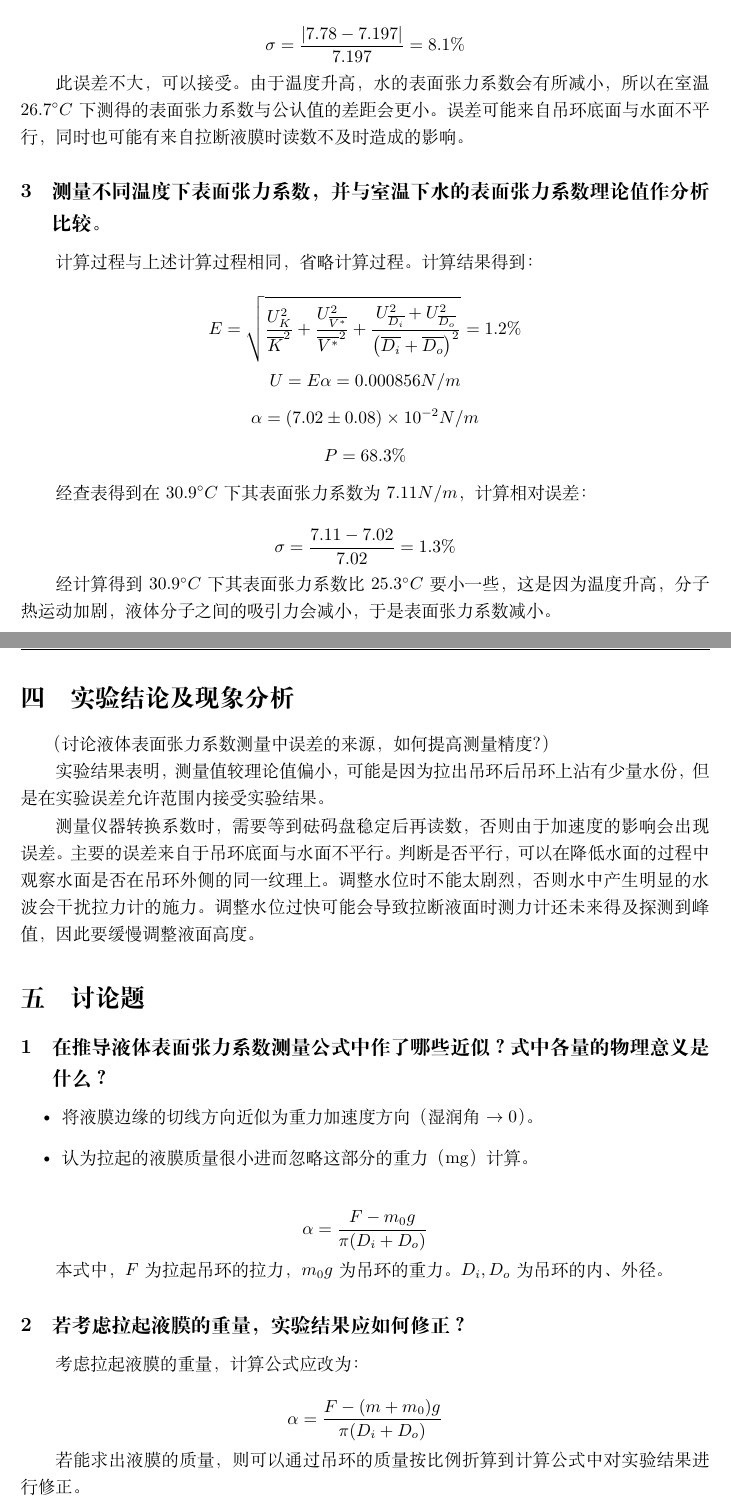
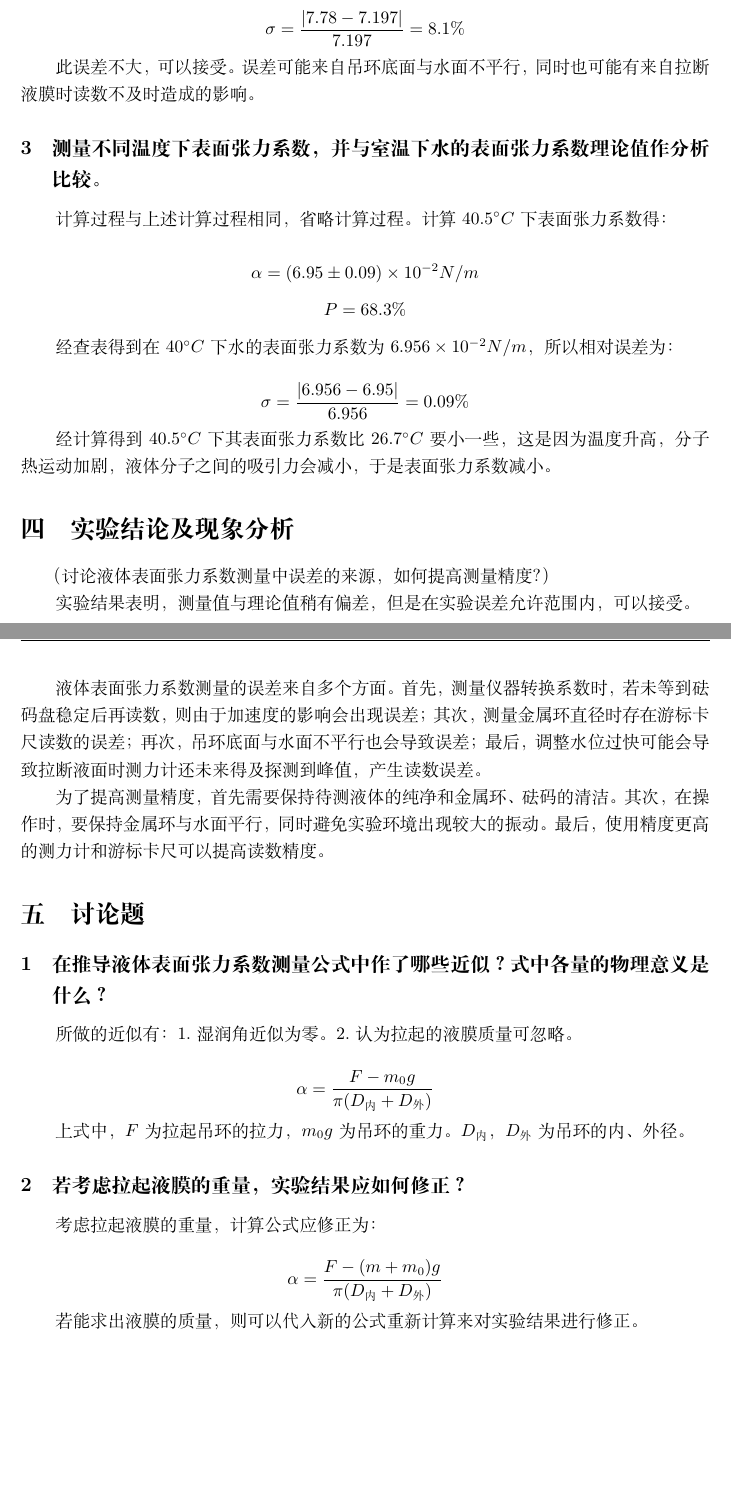
Before and after one commit to Yushang-Lu/PHYS1006A, a LaTeX document (Tension/tension.tex): two parts of pages 5 and 6 of 6, joined at a grey line, cut so that both start at the same text, the shorter picture padded with empty space. Compiled offline with XeLaTeX.

Commit message:
Finished TeX file

```diff
--- a/Tension/tension.tex
+++ b/Tension/tension.tex
@@ -237,47 +237,43 @@ $$ \alpha = \overline{\alpha} \pm \Delta\alpha = (7.78 \pm 0.10) \times 10^{-2}
 
 $$ \sigma = \frac{\vert 7.78-7.197\vert }{7.197} = 8.1\% $$
 
-此误差不大，可以接受。由于温度升高，水的表面张力系数会有所减小，所以在室温$26.7^\circ C$下测得的表面张力系数与公认值的差距会更小。误差可能来自吊环底面与水面不平行，同时也可能有来自拉断液膜时读数不及时造成的影响。
+此误差不大，可以接受。误差可能来自吊环底面与水面不平行，同时也可能有来自拉断液膜时读数不及时造成的影响。
 
 \subsection{测量不同温度下表面张力系数，并与室温下水的表面张力系数理论值作分析比较。}
 
-计算过程与上述计算过程相同，省略计算过程。计算结果得到：
+计算过程与上述计算过程相同，省略计算过程。计算$40.5^\circ C$下表面张力系数得：
 
-$$ E = \sqrt{\frac{U_K^2}{\overline{K}^2} + \frac{U_{\overline{V^\ast}}^2}{\overline{V^\ast}^2} + \frac{U_{\overline{D_i}}^2 + U_{\overline{D_o}}^2}{\left(\overline{D_i}+\overline{D_o}\right)^2}} = 1.2\% $$
-$$ U = E \alpha = 0.000856 N/m $$
-$$ \alpha = (7.02 \pm 0.08) \times 10^{-2} N/m $$
+$$ \alpha = (6.95 \pm 0.09) \times 10^{-2} N/m $$
 $$ P = 68.3 \% $$
 
-经查表得到在$30.9^\circ C$下其表面张力系数为$7.11 N/m$，计算相对误差：
+经查表得到在$40^\circ C$下水的表面张力系数为$6.956\times 10^{-2} N/m$，所以相对误差为：
 
-$$ \sigma = \frac{7.11-7.02}{7.02} = 1.3\% $$
+$$ \sigma = \frac{\vert 6.956-6.95 \vert}{6.956} = 0.09\% $$
 
-经计算得到$30.9^\circ C$下其表面张力系数比$25.3^\circ C$要小一些，这是因为温度升高，分子热运动加剧，液体分子之间的吸引力会减小，于是表面张力系数减小。
+经计算得到$40.5^\circ C$下其表面张力系数比$26.7^\circ C$要小一些，这是因为温度升高，分子热运动加剧，液体分子之间的吸引力会减小，于是表面张力系数减小。
 
 \section{实验结论及现象分析}
 （讨论液体表面张力系数测量中误差的来源，如何提高测量精度？）
 
-实验结果表明，测量值较理论值偏小，可能是因为拉出吊环后吊环上沾有少量水份，但是在实验误差允许范围内接受实验结果。
+实验结果表明，测量值与理论值稍有偏差，但是在实验误差允许范围内，可以接受。
 
-测量仪器转换系数时，需要等到砝码盘稳定后再读数，否则由于加速度的影响会出现误差。主要的误差来自于吊环底面与水面不平行。判断是否平行，可以在降低水面的过程中观察水面是否在吊环外侧的同一纹理上。调整水位时不能太剧烈，否则水中产生明显的水波会干扰拉力计的施力。调整水位过快可能会导致拉断液面时测力计还未来得及探测到峰值，因此要缓慢调整液面高度。
+液体表面张力系数测量的误差来自多个方面。首先，测量仪器转换系数时，若未等到砝码盘稳定后再读数，则由于加速度的影响会出现误差；其次，测量金属环直径时存在游标卡尺读数的误差；再次，吊环底面与水面不平行也会导致误差；最后，调整水位过快可能会导致拉断液面时测力计还未来得及探测到峰值，产生读数误差。
+
+为了提高测量精度，首先需要保持待测液体的纯净和金属环、砝码的清洁。其次，在操作时，要保持金属环与水面平行，同时避免实验环境出现较大的振动。最后，使用精度更高的测力计和游标卡尺可以提高读数精度。
 
 \section{讨论题}
 \subsection{在推导液体表面张力系数测量公式中作了哪些近似？式中各量的物理意义是什么？}
 
-\begin{itemize}
-    \item 将液膜边缘的切线方向近似为重力加速度方向（湿润角 $ \to 0 $）。
-    \item 认为拉起的液膜质量很小进而忽略这部分的重力（mg）计算。
-\end{itemize}
+所做的近似有：1.湿润角近似为零。2.认为拉起的液膜质量可忽略。
 
-$$\alpha = \frac{F-m_0g}{\pi (D_i+D_o)}$$
+$$\alpha = \frac{F-m_0g}{\pi (D_{\text{内}}+D_{\text{外}})}$$
 
-本式中，$F$为拉起吊环的拉力，$m_0g$为吊环的重力。$D_i, D_o$为吊环的内、外径。
+上式中，$F$为拉起吊环的拉力，$m_0g$为吊环的重力。$D_{\text{内}}，D_{\text{外}}$为吊环的内、外径。
 
 \subsection{若考虑拉起液膜的重量，实验结果应如何修正？}
-考虑拉起液膜的重量，计算公式应改为：
+考虑拉起液膜的重量，计算公式应修正为：
 
-$$\alpha = \frac{F-(m+m_0)g}{\pi (D_i+D_o)}$$
+$$\alpha = \frac{F-(m+m_0)g}{\pi (D_{\text{内}}+D_{\text{外}})}$$
 
-若能求出液膜的质量，则可以通过吊环的质量按比例折算到计算公式中对实验结果进行
-修正。
+若能求出液膜的质量，则可以代入新的公式重新计算来对实验结果进行修正。
 \end{document}
```
Also changed, not shown: Tension/tension.pdf, Tension/tension.tex (4 more changed lines).
